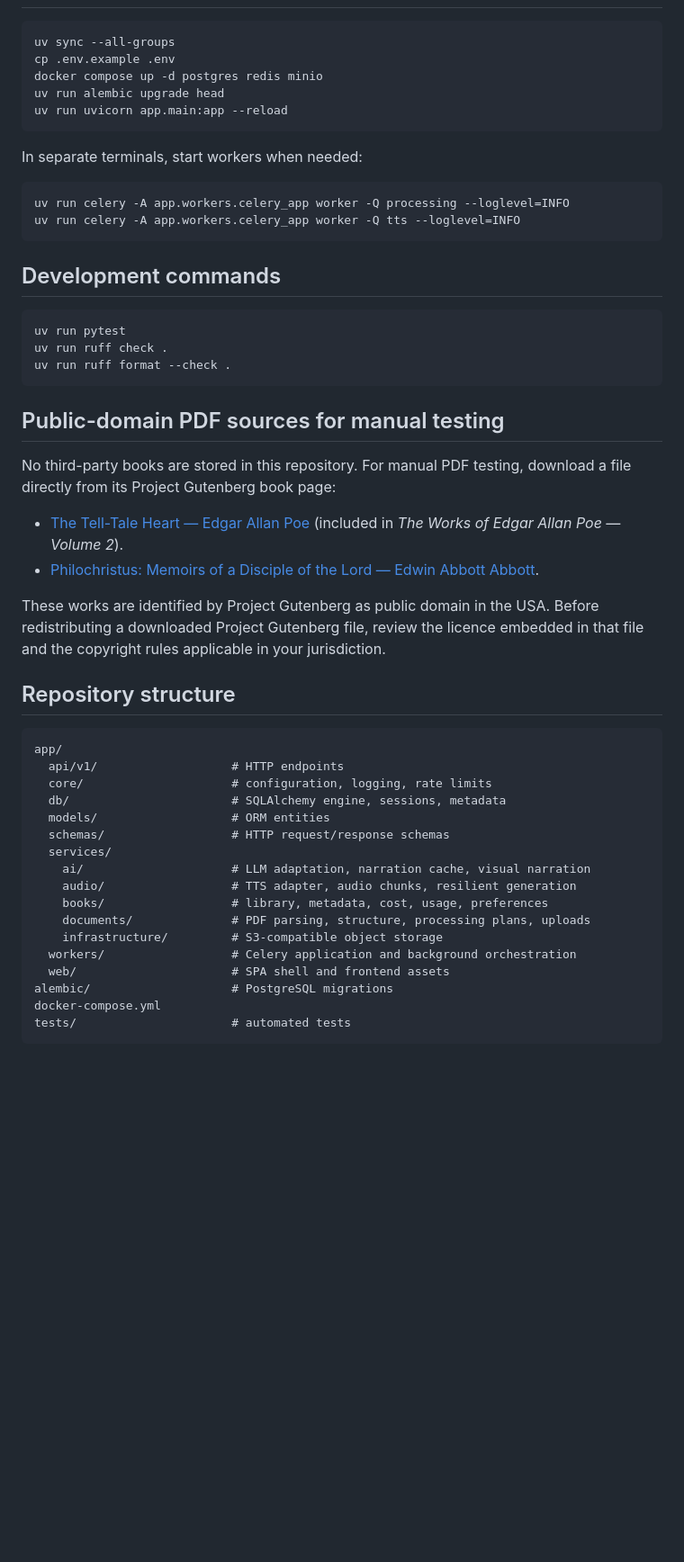
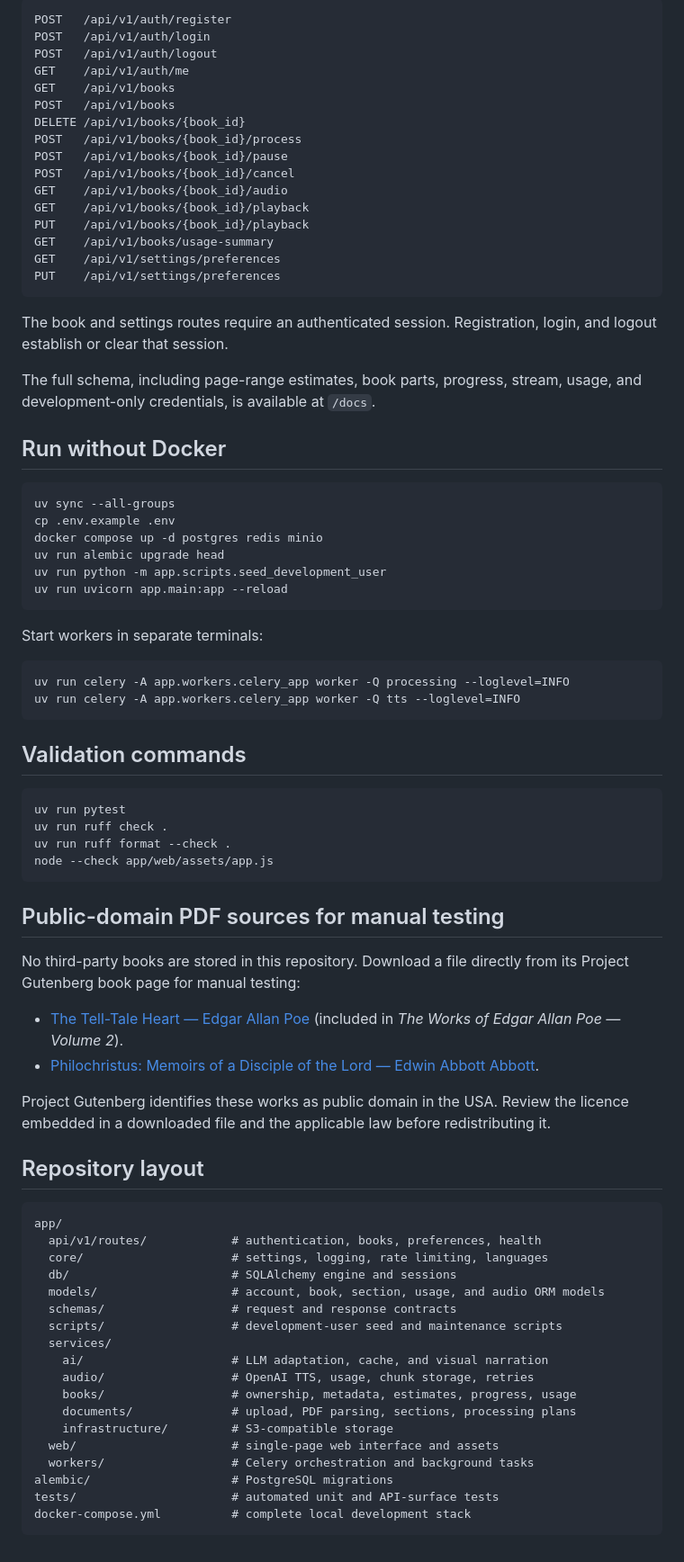
Before and after one commit to p95max/AI_Reader, a Markdown page: README.md, the part around one of its changes. Shown at 90% size. Rendered like a GitHub page; blank space fills up the shorter version.

Commit message:
docs: update README for clarity and structure; enhance development account section

````diff
--- a/README.md
+++ b/README.md
@@ -97,58 +153,87 @@ PostgreSQL, Redis, and MinIO are available only inside the Docker network. Use
+```text
+POST   /api/v1/auth/register
+POST   /api/v1/auth/login
+POST   /api/v1/auth/logout
+GET    /api/v1/auth/me
+GET    /api/v1/books
+POST   /api/v1/books
+DELETE /api/v1/books/{book_id}
+POST   /api/v1/books/{book_id}/process
+POST   /api/v1/books/{book_id}/pause
+POST   /api/v1/books/{book_id}/cancel
+GET    /api/v1/books/{book_id}/audio
+GET    /api/v1/books/{book_id}/playback
+PUT    /api/v1/books/{book_id}/playback
+GET    /api/v1/books/usage-summary
+GET    /api/v1/settings/preferences
+PUT    /api/v1/settings/preferences
+```
+
+The book and settings routes require an authenticated session. Registration,
+login, and logout establish or clear that session.
+
+The full schema, including page-range estimates, book parts, progress, stream,
+usage, and development-only credentials, is available at `/docs`.
+
+## Run without Docker
 
 ```bash
 uv sync --all-groups
 cp .env.example .env
 docker compose up -d postgres redis minio
 uv run alembic upgrade head
+uv run python -m app.scripts.seed_development_user
 uv run uvicorn app.main:app --reload
 ```
 
-In separate terminals, start workers when needed:
+Start workers in separate terminals:
 
 ```bash
 uv run celery -A app.workers.celery_app worker -Q processing --loglevel=INFO
 uv run celery -A app.workers.celery_app worker -Q tts --loglevel=INFO
 ```
 
-## Development commands
+## Validation commands
 
 ```bash
 uv run pytest
 uv run ruff check .
 uv run ruff format --check .
+node --check app/web/assets/app.js
 ```
 
 ## Public-domain PDF sources for manual testing
 
-No third-party books are stored in this repository. For manual PDF testing,
-download a file directly from its Project Gutenberg book page:
+No third-party books are stored in this repository. Download a file directly
+from its Project Gutenberg book page for manual testing:
 
 - [The Tell-Tale Heart — Edgar Allan Poe](https://www.gutenberg.org/ebooks/2148)
   (included in *The Works of Edgar Allan Poe — Volume 2*).
 - [Philochristus: Memoirs of a Disciple of the Lord — Edwin Abbott Abbott](https://www.gutenberg.org/ebooks/48843).
 
-These works are identified by Project Gutenberg as public domain in the USA.
-Before redistributing a downloaded Project Gutenberg file, review the licence
-embedded in that file and the copyright rules applicable in your jurisdiction.
+Project Gutenberg identifies these works as public domain in the USA. Review
+the licence embedded in a downloaded file and the applicable law before
+redistributing it.
 
-## Repository structure
+## Repository layout
 
 ```text
 app/
-  api/v1/                   # HTTP endpoints
-  core/                     # configuration, logging, rate limits
-  db/                       # SQLAlchemy engine, sessions, metadata
-  models/                   # ORM entities
-  schemas/                  # HTTP request/response schemas
+  api/v1/routes/            # authentication, books, preferences, health
+  core/                     # settings, logging, rate limiting, languages
+  db/                       # SQLAlchemy engine and sessions
+  models/                   # account, book, section, usage, and audio ORM models
+  schemas/                  # request and response contracts
+  scripts/                  # development-user seed and maintenance scripts
   services/
-    ai/                     # LLM adaptation, narration cache, visual narration
-    audio/                  # TTS adapter, audio chunks, resilient generation
-    books/                  # library, metadata, cost, usage, preferences
-    documents/              # PDF parsing, structure, processing plans, uploads
-    infrastructure/         # S3-compatible object storage
-  workers/                  # Celery application and background orchestration
-  web/                      # SPA shell and frontend assets
+    ai/                     # LLM adaptation, cache, and visual narration
+    audio/                  # OpenAI TTS, usage, chunk storage, retries
+    books/                  # ownership, metadata, estimates, progress, usage
+    documents/              # upload, PDF parsing, sections, processing plans
+    infrastructure/         # S3-compatible storage
+  web/                      # single-page web interface and assets
+  workers/                  # Celery orchestration and background tasks
 alembic/                    # PostgreSQL migrations
-docker-compose.yml
-tests/                      # automated tests
+tests/                      # automated unit and API-surface tests
+docker-compose.yml          # complete local development stack
 ```
````
Also changed, not shown: other parts of README.md (+127 -71 lines).
